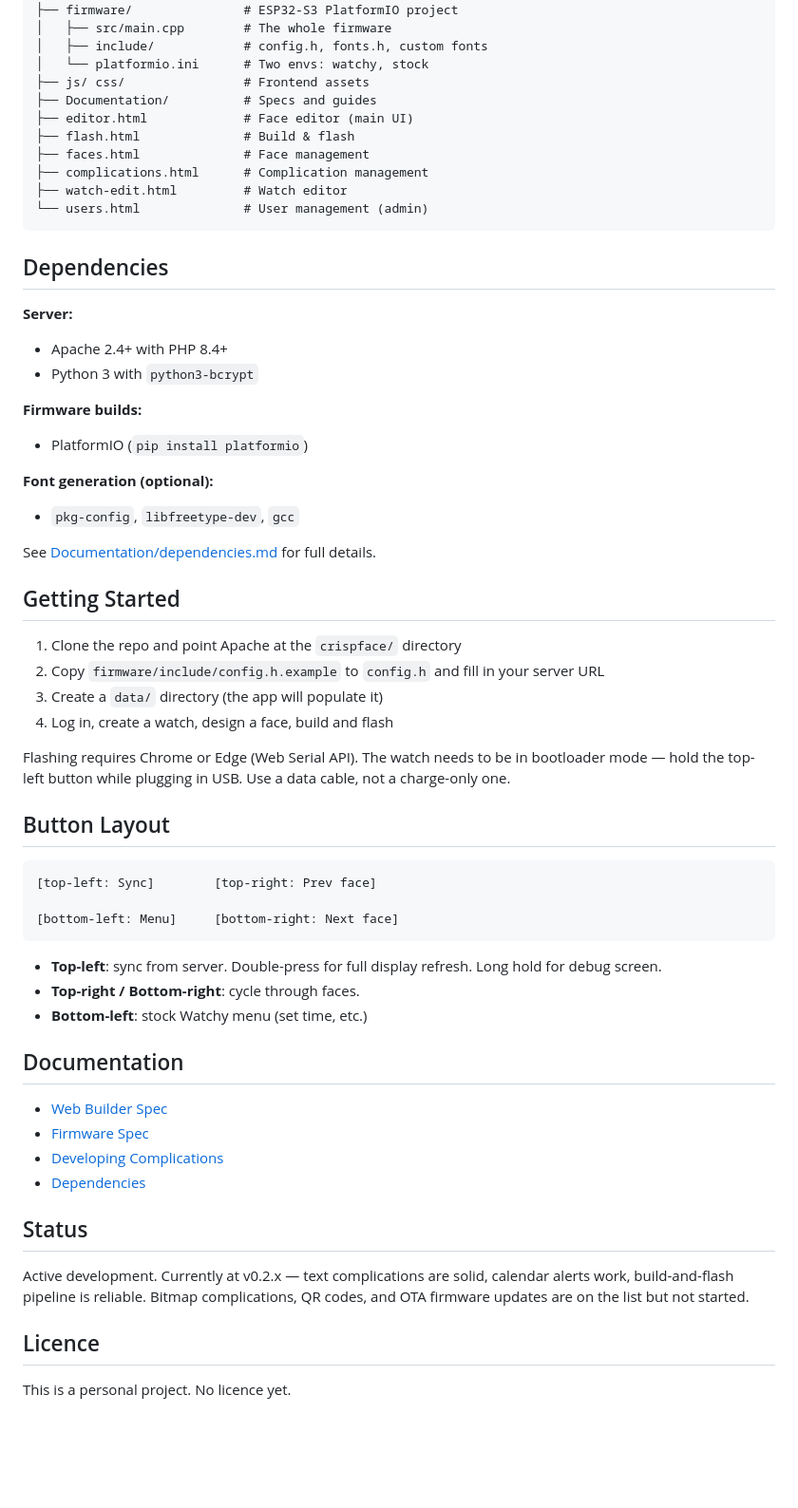
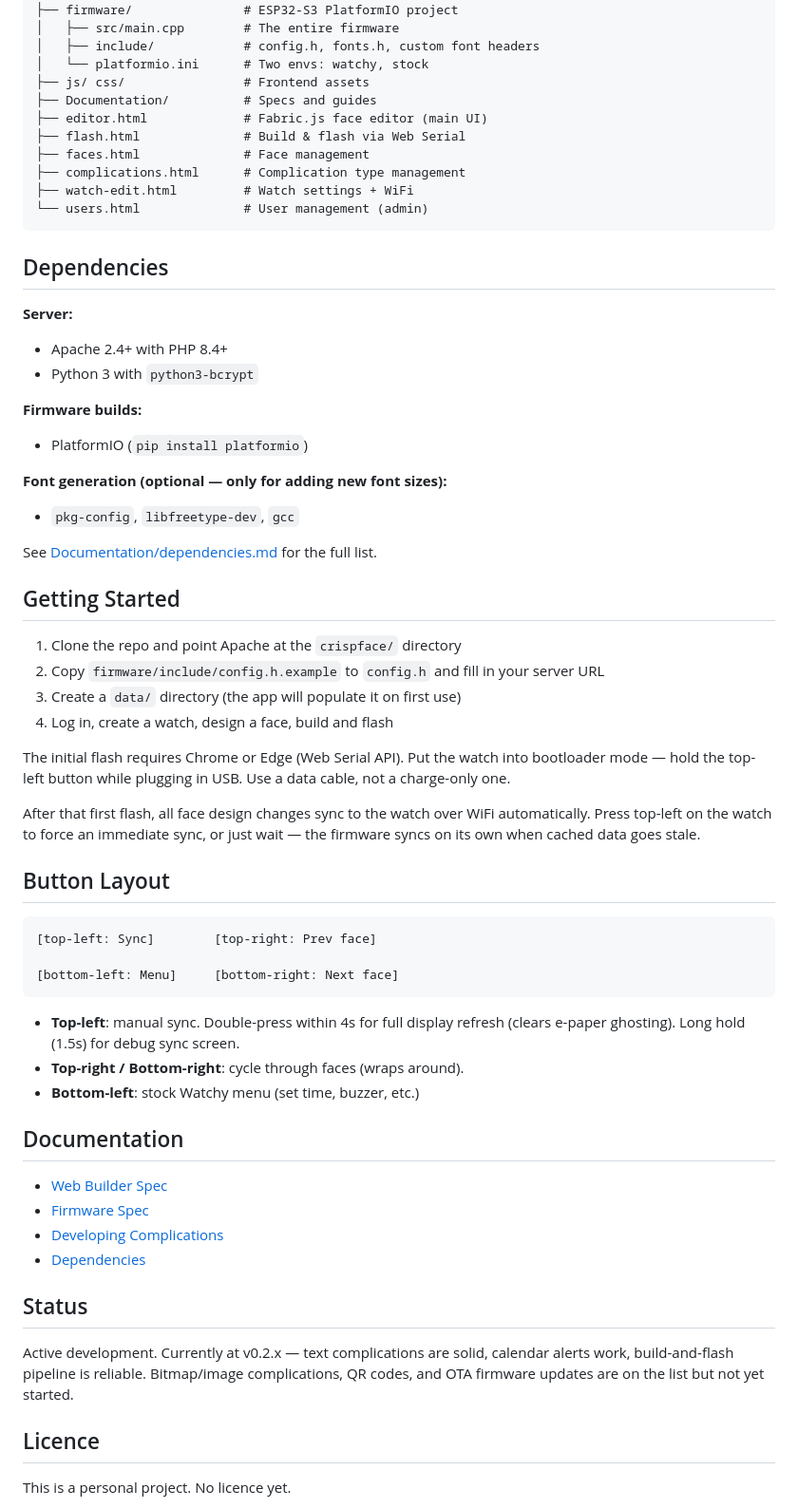
Before and after one commit to chrispyfur/crispface, a Markdown page: README.md, the part around one of its changes. Shown at 95% size. GitHub-like rendering; blank space fills up the shorter version.

````diff
--- a/README.md
+++ b/README.md
@@ -67,15 +71,15 @@ crispface/
 ├── data/                   # Flat-file JSON storage (gitignored)
 ├── firmware/               # ESP32-S3 PlatformIO project
-│   ├── src/main.cpp        # The whole firmware
-│   ├── include/            # config.h, fonts.h, custom fonts
+│   ├── src/main.cpp        # The entire firmware
+│   ├── include/            # config.h, fonts.h, custom font headers
 │   └── platformio.ini      # Two envs: watchy, stock
 ├── js/ css/                # Frontend assets
 ├── Documentation/          # Specs and guides
-├── editor.html             # Face editor (main UI)
-├── flash.html              # Build & flash
+├── editor.html             # Fabric.js face editor (main UI)
+├── flash.html              # Build & flash via Web Serial
 ├── faces.html              # Face management
-├── complications.html      # Complication management
-├── watch-edit.html         # Watch editor
+├── complications.html      # Complication type management
+├── watch-edit.html         # Watch settings + WiFi
 └── users.html              # User management (admin)
 ```
 
@@ -88,19 +92,21 @@ crispface/
 **Firmware builds:**
 - PlatformIO (`pip install platformio`)
 
-**Font generation (optional):**
+**Font generation (optional — only for adding new font sizes):**
 - `pkg-config`, `libfreetype-dev`, `gcc`
 
-See [Documentation/dependencies.md](Documentation/dependencies.md) for full details.
+See [Documentation/dependencies.md](Documentation/dependencies.md) for the full list.
 
 ## Getting Started
 
 1. Clone the repo and point Apache at the `crispface/` directory
 2. Copy `firmware/include/config.h.example` to `config.h` and fill in your server URL
-3. Create a `data/` directory (the app will populate it)
+3. Create a `data/` directory (the app will populate it on first use)
 4. Log in, create a watch, design a face, build and flash
 
-Flashing requires Chrome or Edge (Web Serial API). The watch needs to be in bootloader mode — hold the top-left button while plugging in USB. Use a data cable, not a charge-only one.
+The initial flash requires Chrome or Edge (Web Serial API). Put the watch into bootloader mode — hold the top-left button while plugging in USB. Use a data cable, not a charge-only one.
+
+After that first flash, all face design changes sync to the watch over WiFi automatically. Press top-left on the watch to force an immediate sync, or just wait — the firmware syncs on its own when cached data goes stale.
 
 ## Button Layout
 
@@ -110,9 +116,9 @@ Flashing requires Chrome or Edge (Web Serial API). The watch needs to be in boot
 [bottom-left: Menu]     [bottom-right: Next face]
 ```
 
-- **Top-left**: sync from server. Double-press for full display refresh. Long hold for debug screen.
-- **Top-right / Bottom-right**: cycle through faces.
-- **Bottom-left**: stock Watchy menu (set time, etc.)
+- **Top-left**: manual sync. Double-press within 4s for full display refresh (clears e-paper ghosting). Long hold (1.5s) for debug sync screen.
+- **Top-right / Bottom-right**: cycle through faces (wraps around).
+- **Bottom-left**: stock Watchy menu (set time, buzzer, etc.)
 
 ## Documentation
 
@@ -123,7 +129,7 @@ Flashing requires Chrome or Edge (Web Serial API). The watch needs to be in boot
 
 ## Status
 
-Active development. Currently at v0.2.x — text complications are solid, calendar alerts work, build-and-flash pipeline is reliable. Bitmap complications, QR codes, and OTA firmware updates are on the list but not started.
+Active development. Currently at v0.2.x — text complications are solid, calendar alerts work, build-and-flash pipeline is reliable. Bitmap/image complications, QR codes, and OTA firmware updates are on the list but not yet started.
 
 ## Licence
 
````
Also changed, not shown: other parts of README.md (+29 -25 lines).
